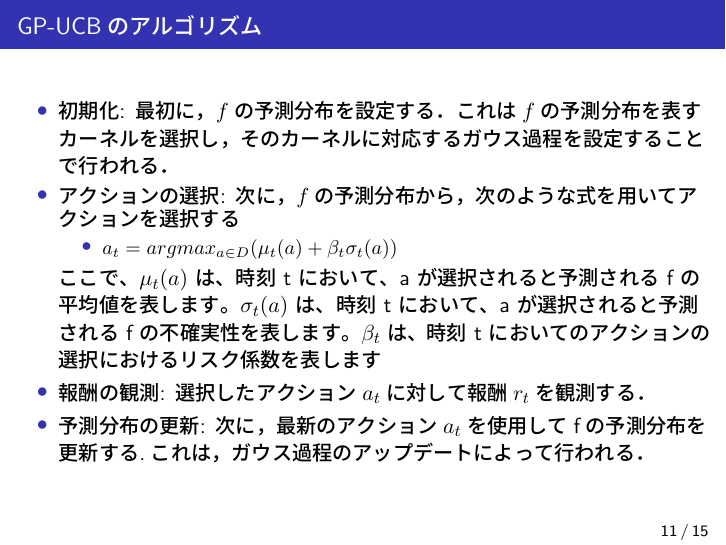
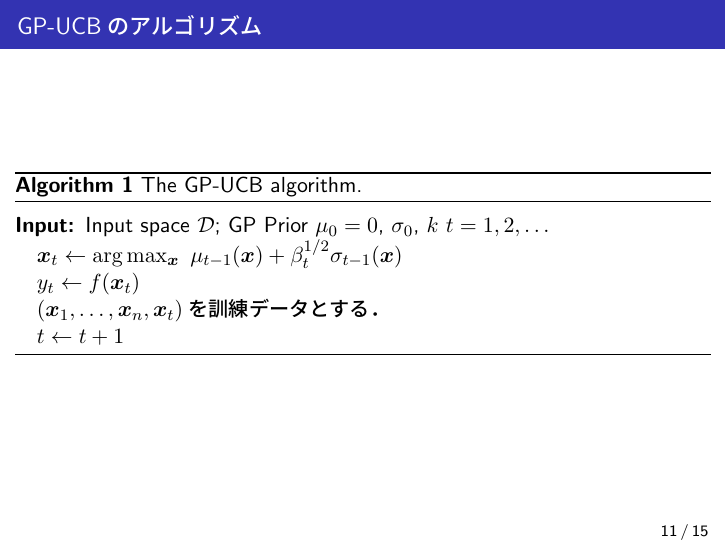
Before and after one commit to masa001one/exercise2-for-aI-programming_latex-code, LaTeX slides (gp_ucb.tex): page 16 of 22. The pictures show the PDF file gp_ucb.pdf that the author committed with the source.

Commit message:
update gp_ucb.tex

```diff
--- a/gp_ucb.tex
+++ b/gp_ucb.tex
@@ -412,16 +417,20 @@ $\dag\dag\dag$: Saarland University}
 
 \subsection{GP-UCBのアルゴリズム}
 \begin{frame}{\insertsubsection}
-	\begin{itemize}
-		\item 初期化: 最初に，$f$の予測分布を設定する．これは$f$の予測分布を表すカーネルを選択し，そのカーネルに対応するガウス過程を設定することで行われる．
-		\item アクションの選択: 次に，$f$の予測分布から，次のような式を用いてアクションを選択する
-		\begin{itemize}
-			\item $a_t = argmax_{a \in D} (\mu_t(a) + \beta_t \sigma_t(a))$
-		\end{itemize}
-		ここで、$\mu_t(a)$ は、時刻 t において、a が選択されると予測される f の平均値を表します。$\sigma_t(a)$ は、時刻 t において、a が選択されると予測される f の不確実性を表します。$\beta_t$ は、時刻 t においてのアクションの選択におけるリスク係数を表します
-		\item 報酬の観測: 選択したアクション$a_t$に対して報酬$r_t$を観測する．
-		\item 予測分布の更新: 次に，最新のアクション$a_t$を使用してfの予測分布を更新する.これは，ガウス過程のアップデートによって行われる．
-	\end{itemize}
+\begin{algorithm}[H]
+	\caption{The GP-UCB algorithm.}
+	\label{alg:gpucb}
+	\begin{algorithmic}
+		\Require Input space $\mathcal{D}$; GP Prior $\mu_0 = 0$, $\sigma_0$, $k$
+		\FOR{$t = 1, 2,\ldots $}
+			\State $\bm x_t \gets \arg \max_{\bm x} ~ \mu_{t-1}(\bm x) + \beta_t^{1/2} \sigma_{t-1}(\bm x)$
+			\State $y_t \gets f(\bm x_t)$
+			\State $(\bm x_1, \ldots, \bm x_n, \bm x_t)$を訓練データとする．
+			\State $t \gets t + 1$
+		\EndFOR
+	\end{algorithmic}
+\end{algorithm}
+
 
 \end{frame}
 
```
Also changed, not shown: slide.txt (+11 -1 lines), gp_ucb.pdf, gp_ucb.tex (9 more changed lines), 8 other files.
